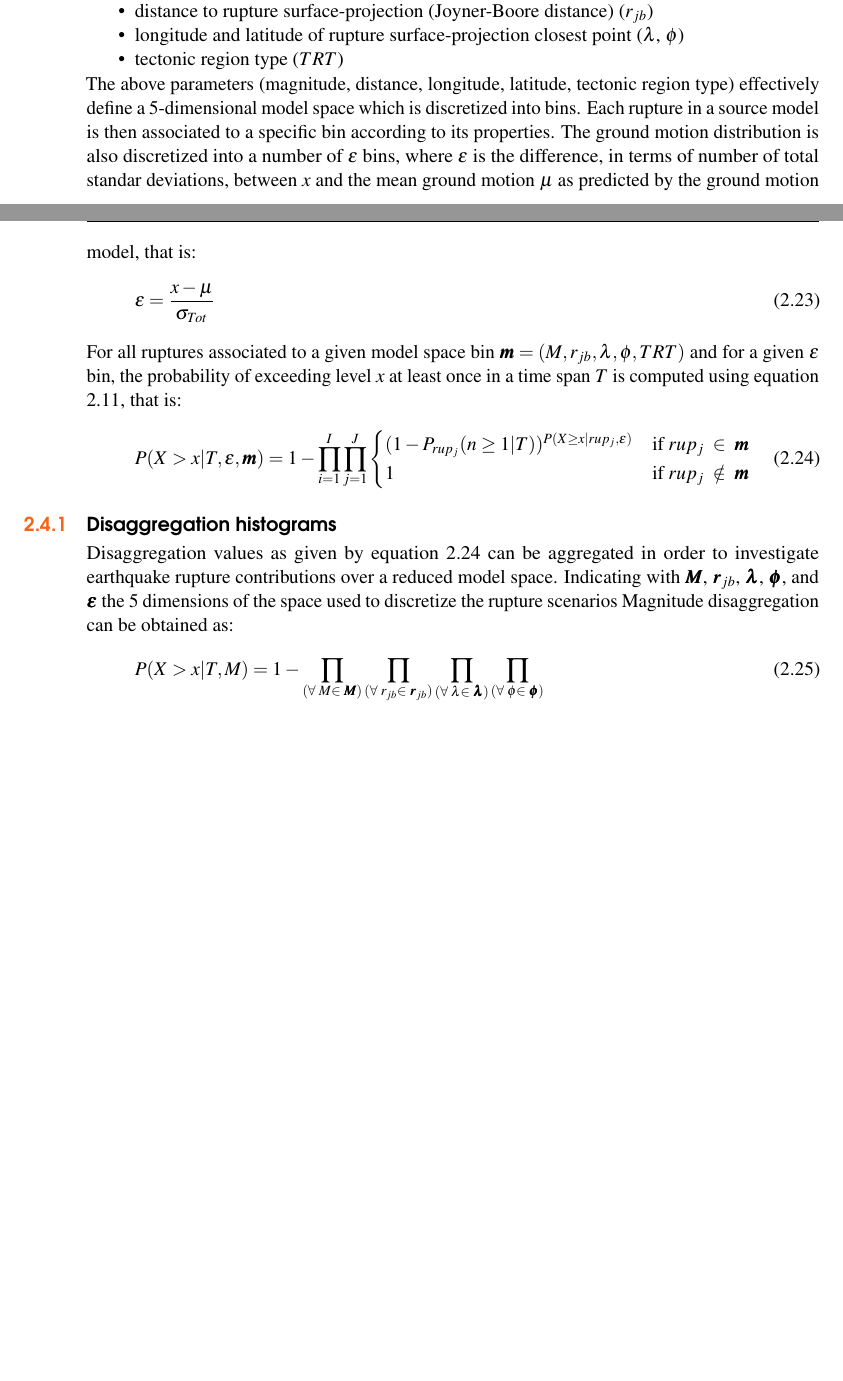
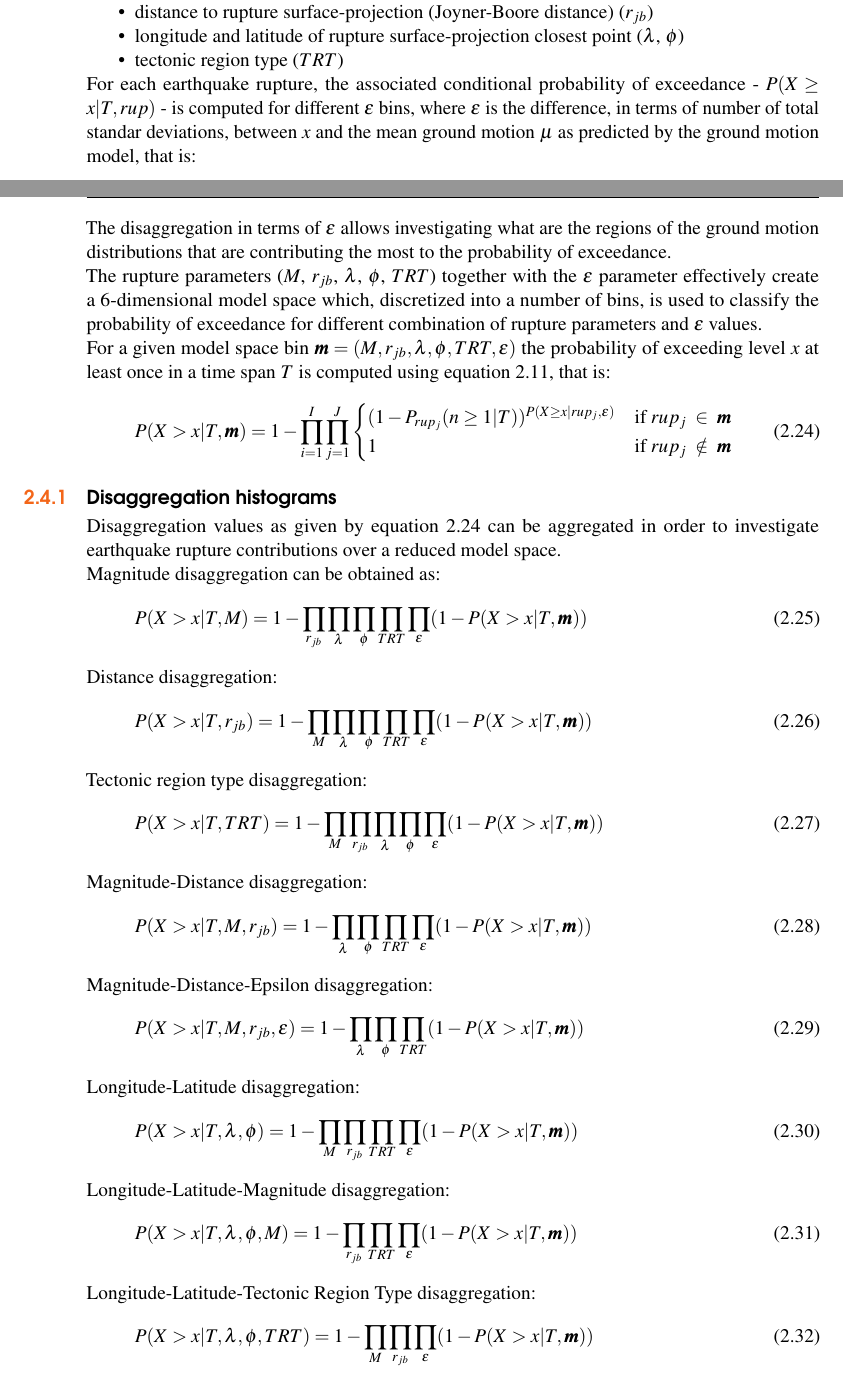
Before and after one commit to GEMScienceTools/hazard_book_2014, a LaTeX book (oqhbt.tex, which reads book/psha.tex): two parts of pages 17 and 18 of 31, joined at a grey line, cut so that both start at the same text, the shorter picture padded with empty space. Compiled offline with pdfLaTeX.

Commit message:
paragraph on disaggregation

```diff
--- a/book/psha.tex
+++ b/book/psha.tex
@@ -229,20 +229,22 @@ rupture basis but a classification scheme is used instead. Ruptures are classifi
 	\item longitude and latitude of rupture surface-projection closest point ($\lambda$, $\phi$)
 	\item tectonic region type ($TRT$)
 \end{itemize}
-The above parameters (magnitude, distance, longitude, latitude, tectonic region type) effectively define a 5-dimensional
-model space which is discretized into bins. Each rupture in a source model is then associated to a specific bin
-according to its properties. The ground motion distribution is also discretized into a number of $\epsilon$ bins,
-where $\epsilon$ is the difference, in terms of number of total standar deviations, between $x$ and the mean ground
-motion $\mu$ as predicted by the ground motion model, that is:
+For each earthquake rupture, the associated conditional probability of exceedance - $P(X \ge x | T, rup)$ - is computed
+for different $\epsilon$ bins, where $\epsilon$ is the difference, in terms of number of total standar deviations,
+between $x$ and the mean ground motion $\mu$ as predicted by the ground motion model, that is:
 \begin{equation}
-\epsilon = \frac{x - \mu}{\sigma_{Tot}}
+\epsilon = \frac{x - \mu}{\sigma_{total}}
 \end{equation}
-For all ruptures associated to a given model space bin $\bm{m} = (M, r_{jb}, \lambda, \phi, TRT)$
-and for a given $\epsilon$ bin, the probability of exceeding level $x$ at least once in a time span $T$ is computed using equation
-\ref{eq:hazard_eq_poiss}, that is:
+The disaggregation in terms of $\epsilon$ allows investigating what are the regions of the ground motion distributions
+that are contributing the most to the probability of exceedance.\\
+The rupture parameters ($M$, $r_{jb}$, $\lambda$, $\phi$, $TRT$) together with the $\epsilon$ parameter effectively
+create a 6-dimensional model space which, discretized into a number of bins, is used to classify the probability
+of exceedance for different combination of rupture parameters and $\epsilon$ values.\\
+For a given model space bin $\bm{m} = (M, r_{jb}, \lambda, \phi, TRT, \epsilon)$ the probability of
+exceeding level $x$ at least once in a time span $T$ is computed using equation \ref{eq:hazard_eq_poiss}, that is:
 \begin{align}
 \label{eq:disagg}
-P(X > x | T, \epsilon, \bm{m}) =
+P(X > x | T, \bm{m}) =
 	1 - \prod_{i=1}^{I}\prod_{j=1}^{J}
 	\begin{cases} (1 - P_{rup_{j}}(n \ge 1 | T))^{P(X \ge x | rup_{j}, \epsilon)} & \mbox{if}\;rup_{j}\;\in\;\bm{m}\\
 			      1 & \mbox{if}\;rup_{j}\;\notin\;\bm{m}
@@ -251,11 +253,38 @@ P(X > x | T, \epsilon, \bm{m}) =
 
 \subsection{Disaggregation histograms}
 Disaggregation values as given by equation \ref{eq:disagg} can be aggregated in order to investigate earthquake rupture
-contributions over a reduced model space. Indicating with $\bm{M}$, $\bm{r_{jb}}$, $\bm{\lambda}$, $\bm{\phi}$, and $\bm{\epsilon}$
-the 5 dimensions of the space used to discretize the rupture scenarios
+contributions over a reduced model space.\\
 Magnitude disaggregation can be obtained as:
 \begin{equation}
-P(X > x | T, M) = 1 - \prod_{(\forall\;M\in\;\bm{M})}\prod_{(\forall\;r_{jb}\in\;\bm{r_{jb}})}\prod_{(\forall\;\lambda\in\;\bm{\lambda})}\prod_{(\forall\;\phi\in\;\bm{\phi})}
+P(X > x | T, M) = 1 -\prod_{r_{jb}}\prod_{\lambda}\prod_{\phi}\prod_{TRT} \prod_{\epsilon}(1 - P(X > x | T, \bm{m}))
+\end{equation}
+Distance disaggregation:
+\begin{equation}
+P(X > x | T, r_{jb}) = 1 -\prod_{M}\prod_{\lambda}\prod_{\phi}\prod_{TRT} \prod_{\epsilon}(1 - P(X > x | T, \bm{m}))
+\end{equation}
+Tectonic region type disaggregation:
+\begin{equation}
+P(X > x | T, TRT) = 1 -\prod_{M}\prod_{r_{jb}}\prod_{\lambda}\prod_{\phi} \prod_{\epsilon}(1 - P(X > x | T, \bm{m}))
+\end{equation}
+Magnitude-Distance disaggregation:
+\begin{equation}
+P(X > x | T, M, r_{jb}) = 1 -\prod_{\lambda}\prod_{\phi}\prod_{TRT}\prod_{\epsilon}(1 - P(X > x | T, \bm{m}))
+\end{equation}
+Magnitude-Distance-Epsilon disaggregation:
+\begin{equation}
+P(X > x | T, M, r_{jb}, \epsilon) = 1 -\prod_{\lambda}\prod_{\phi}\prod_{TRT}(1 - P(X > x | T, \bm{m}))
+\end{equation}
+Longitude-Latitude disaggregation:
+\begin{equation}
+P(X > x | T, \lambda, \phi) = 1 -\prod_{M}\prod_{r_{jb}}\prod_{TRT}\prod_{\epsilon}(1 - P(X > x | T, \bm{m}))
+\end{equation}
+Longitude-Latitude-Magnitude disaggregation:
+\begin{equation}
+P(X > x | T, \lambda, \phi, M) = 1 -\prod_{r_{jb}}\prod_{TRT}\prod_{\epsilon}(1 - P(X > x | T, \bm{m}))
+\end{equation}
+Longitude-Latitude-Tectonic Region Type disaggregation:
+\begin{equation}
+P(X > x | T, \lambda, \phi, TRT) = 1 -\prod_{M}\prod_{r_{jb}}\prod_{\epsilon}(1 - P(X > x | T, \bm{m}))
 \end{equation}
 
 %This chapter contains a general introduction to \gls{acr:sha} and a
```
Also changed, not shown: book/psha.tex (6 more changed lines).
